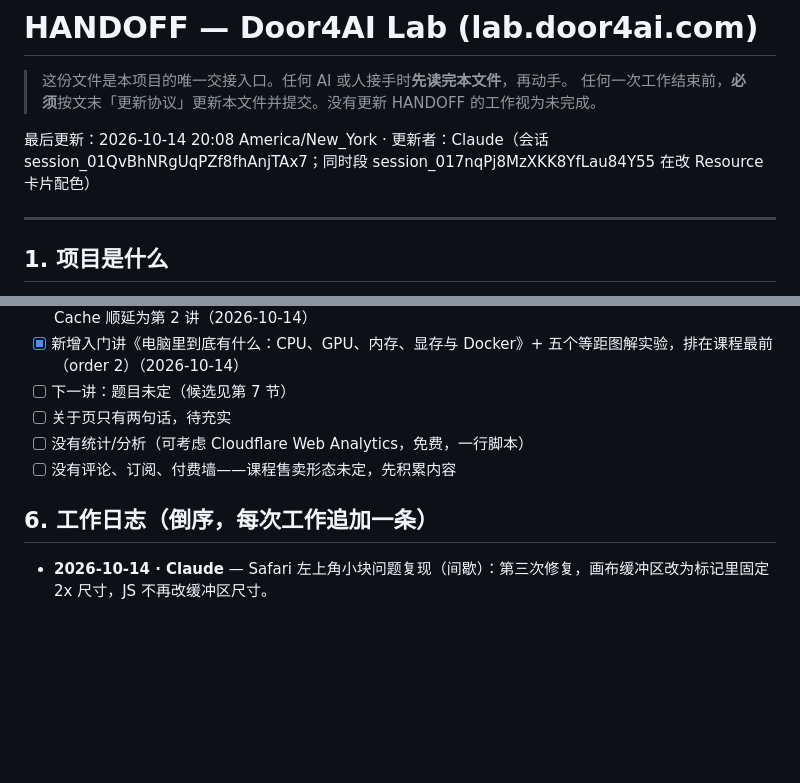
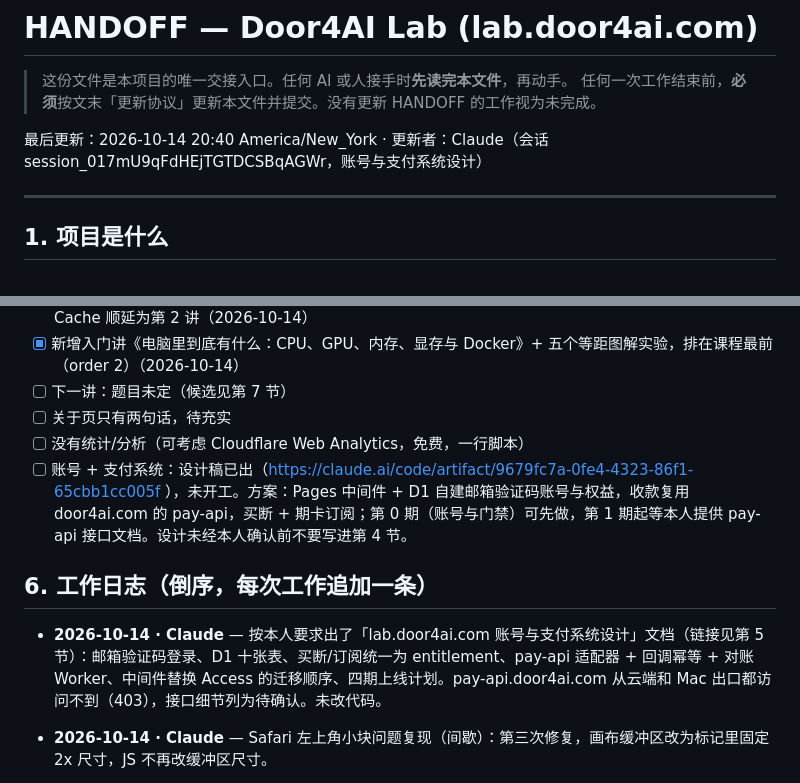
Before and after one commit to leaner47/door4ai-lab, a Markdown page: HANDOFF.md, 2 parts joined by grey strips. Rendered like a GitHub page; blank space fills up the shorter version.

Commit message:
HANDOFF: log account + payment system design (no code changes)
Co-Authored-By: Claude Opus 5.5 <noreply@anthropic.com>
Claude-Session: https://claude.ai/code/session_017mU9qFdHEjTGTDCSBqAGWr

```diff
--- a/HANDOFF.md
+++ b/HANDOFF.md
@@ -3,7 +3,7 @@
 > 这份文件是本项目的唯一交接入口。任何 AI 或人接手时**先读完本文件**，再动手。
 > 任何一次工作结束前，**必须**按文末「更新协议」更新本文件并提交。没有更新 HANDOFF 的工作视为未完成。
 
-最后更新：2026-10-14 20:08 America/New_York · 更新者：Claude（会话 session_01QvBhNRgUqPZf8fhAnjTAx7；同时段 session_017nqPj8MzXKK8YfLau84Y55 在改 Resource 卡片配色）
+最后更新：2026-10-14 20:40 America/New_York · 更新者：Claude（会话 session_017mU9qFdHEjTGTDCSBqAGWr，账号与支付系统设计）
 
 ---
 
@@ -112,9 +112,11 @@ door4ai-lab/
 - [ ] 下一讲：题目未定（候选见第 7 节）
 - [ ] 关于页只有两句话，待充实
 - [ ] 没有统计/分析（可考虑 Cloudflare Web Analytics，免费，一行脚本）
-- [ ] 没有评论、订阅、付费墙——课程售卖形态未定，先积累内容
+- [ ] 账号 + 支付系统：设计稿已出（https://claude.ai/code/artifact/9679fc7a-0fe4-4323-86f1-65cbb1cc005f ），未开工。方案：Pages 中间件 + D1 自建邮箱验证码账号与权益，收款复用 door4ai.com 的 pay-api，买断 + 期卡订阅；第 0 期（账号与门禁）可先做，第 1 期起等本人提供 pay-api 接口文档。设计未经本人确认前不要写进第 4 节。
 
 ## 6. 工作日志（倒序，每次工作追加一条）
+
+- **2026-10-14 · Claude** — 按本人要求出了「lab.door4ai.com 账号与支付系统设计」文档（链接见第 5 节）：邮箱验证码登录、D1 十张表、买断/订阅统一为 entitlement、pay-api 适配器 + 回调幂等 + 对账 Worker、中间件替换 Access 的迁移顺序、四期上线计划。pay-api.door4ai.com 从云端和 Mac 出口都访问不到（403），接口细节列为待确认。未改代码。
 
 - **2026-10-14 · Claude** — Safari 左上角小块问题复现（间歇）：第三次修复，画布缓冲区改为标记里固定 2x 尺寸，JS 不再改缓冲区尺寸。
 
```
